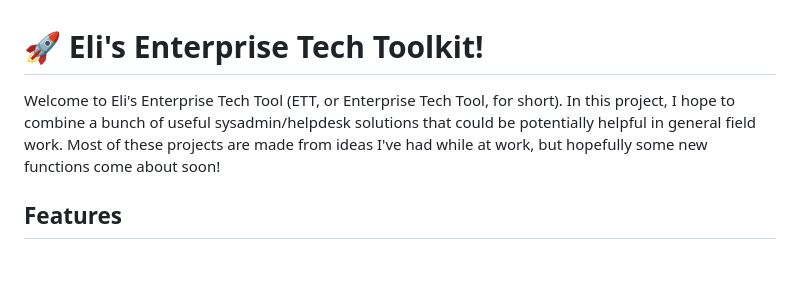
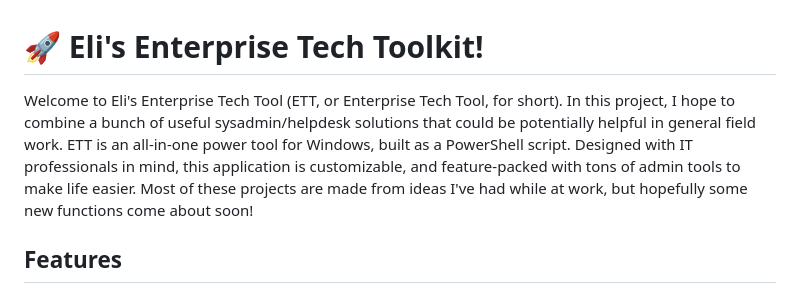
Before and after one commit to eliweitzman/EnterpriseTechTool, a Markdown page: README.md, the part around the change. Drawn GitHub-style; blank space fills up the shorter version.

Commit message:
Update README.md
Signed-off-by: Eli Weitzman <22529819+eliweitzman@users.noreply.github.com>

```diff
--- a/README.md
+++ b/README.md
@@ -1,6 +1,6 @@
 # 🚀 Eli's Enterprise Tech Toolkit!
 
-Welcome to Eli's Enterprise Tech Tool (ETT, or Enterprise Tech Tool, for short). In this project, I hope to combine a bunch of useful sysadmin/helpdesk solutions that could be potentially helpful in general field work. Most of these projects are made from ideas I've had while at work, but hopefully some new functions come about soon!
+Welcome to Eli's Enterprise Tech Tool (ETT, or Enterprise Tech Tool, for short). In this project, I hope to combine a bunch of useful sysadmin/helpdesk solutions that could be potentially helpful in general field work. ETT is an all-in-one power tool for Windows, built as a PowerShell script. Designed with IT professionals in mind, this application is customizable, and feature-packed with tons of admin tools to make life easier. Most of these projects are made from ideas I've had while at work, but hopefully some new functions come about soon!
 
 ## Features
 
```
